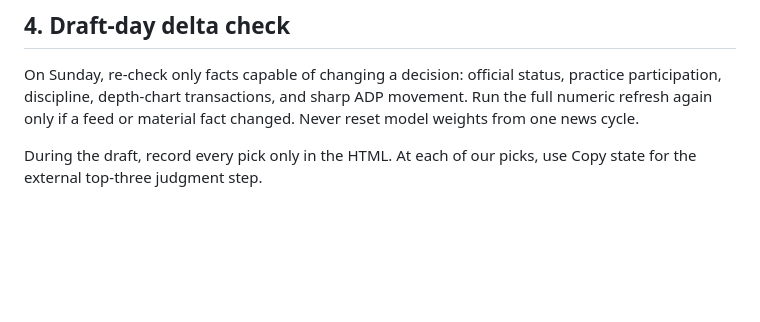
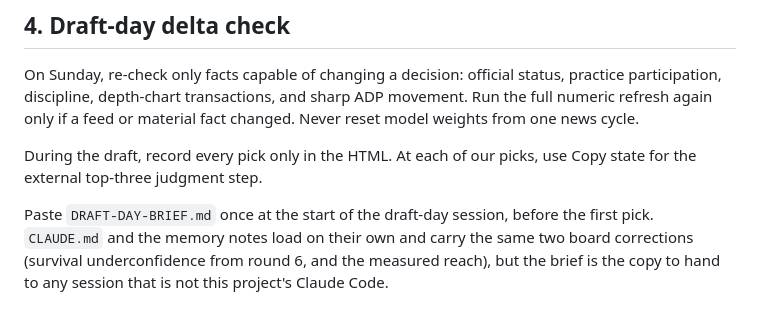
Before and after one commit to Tristenkho/ff-draft, a Markdown page: DRAFT-EVE.md, the part around the change. Rendered like a GitHub page; blank space fills up the shorter version.

```diff
--- a/DRAFT-EVE.md
+++ b/DRAFT-EVE.md
@@ -77,3 +77,9 @@ changed. Never reset model weights from one news cycle.
 
 During the draft, record every pick only in the HTML. At each of our picks, use
 Copy state for the external top-three judgment step.
+
+Paste `DRAFT-DAY-BRIEF.md` once at the start of the draft-day session, before the
+first pick. `CLAUDE.md` and the memory notes load on their own and carry the same
+two board corrections (survival underconfidence from round 6, and the measured
+reach), but the brief is the copy to hand to any session that is not this
+project's Claude Code.
```
Also changed, not shown: CLAUDE.md (+12 -0 lines), DRAFT-DAY-BRIEF.md (added, +84 -0 lines).
